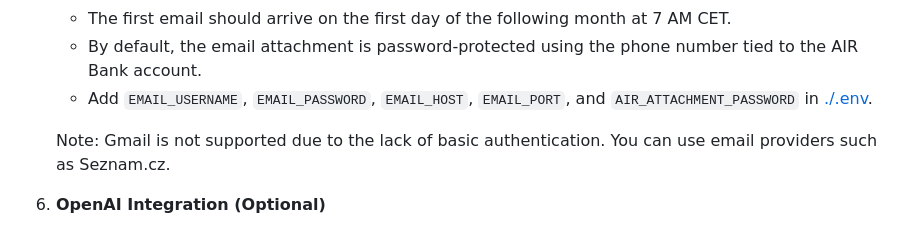
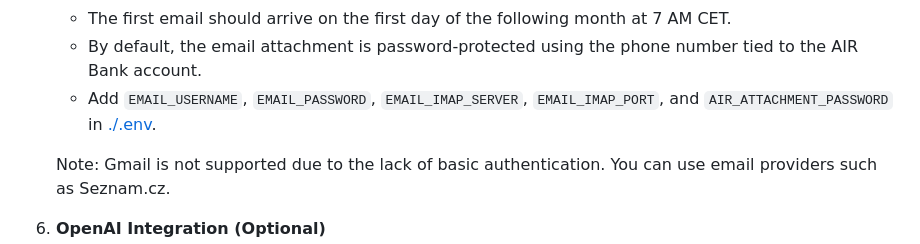
Before and after one commit to davidzoufaly/finance-mgn, a Markdown page: README.md, the part around the change. Rendered like a GitHub page.

Commit message:
docs: update readme

```diff
--- a/README.md
+++ b/README.md
@@ -97,7 +97,7 @@ Note: Steps 4 and 5 are optional, but at least one must be configured — the ap
    - Ensure you selected "monthly" sending.
    - The first email should arrive on the first day of the following month at 7 AM CET.
    - By default, the email attachment is password-protected using the phone number tied to the AIR Bank account.
-   - Add `EMAIL_USERNAME`, `EMAIL_PASSWORD`, `EMAIL_HOST`, `EMAIL_PORT`, and `AIR_ATTACHMENT_PASSWORD` in [./.env](.env).
+   - Add `EMAIL_USERNAME`, `EMAIL_PASSWORD`, `EMAIL_IMAP_SERVER`, `EMAIL_IMAP_PORT`, and `AIR_ATTACHMENT_PASSWORD` in [./.env](.env).
 
    Note: Gmail is not supported due to the lack of basic authentication. You can use email providers such as Seznam.cz.
 
```
